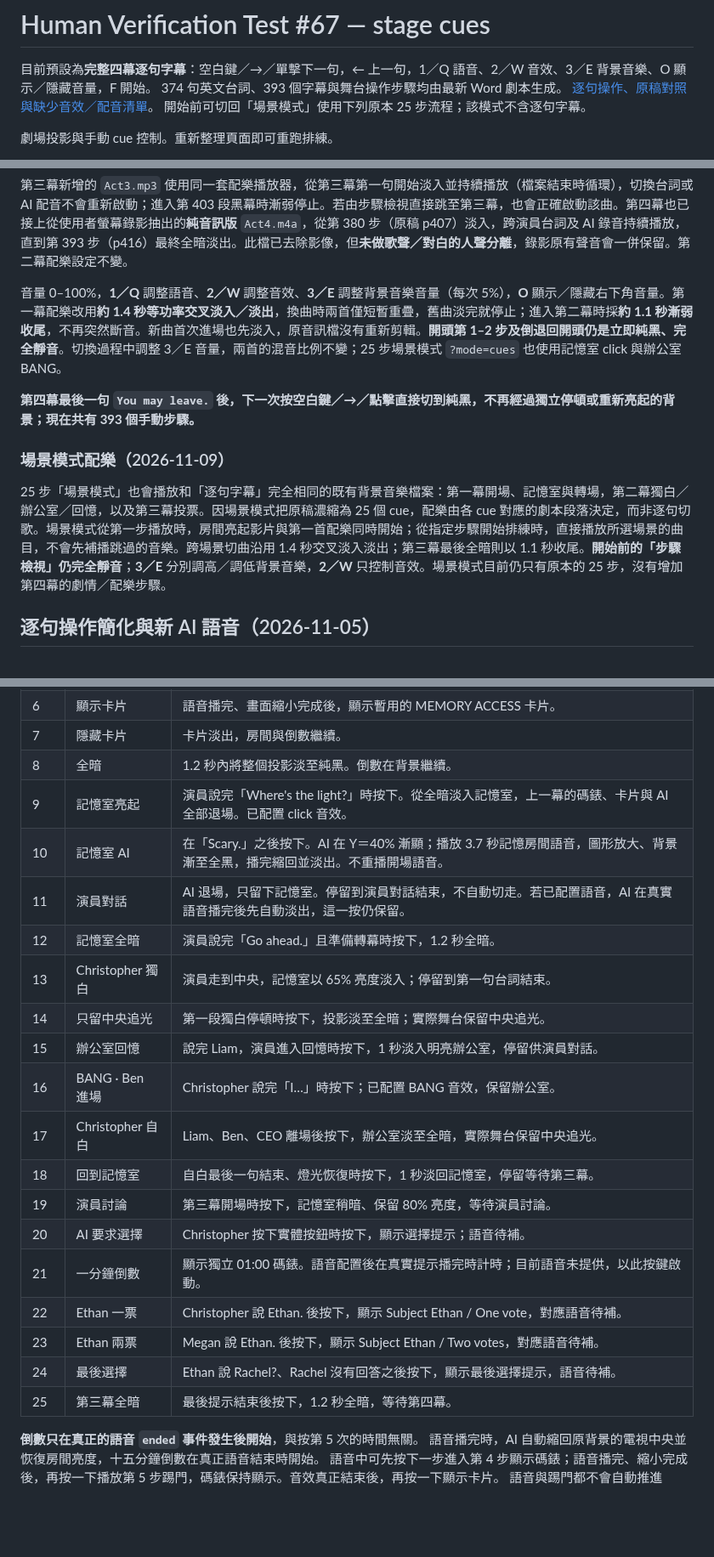
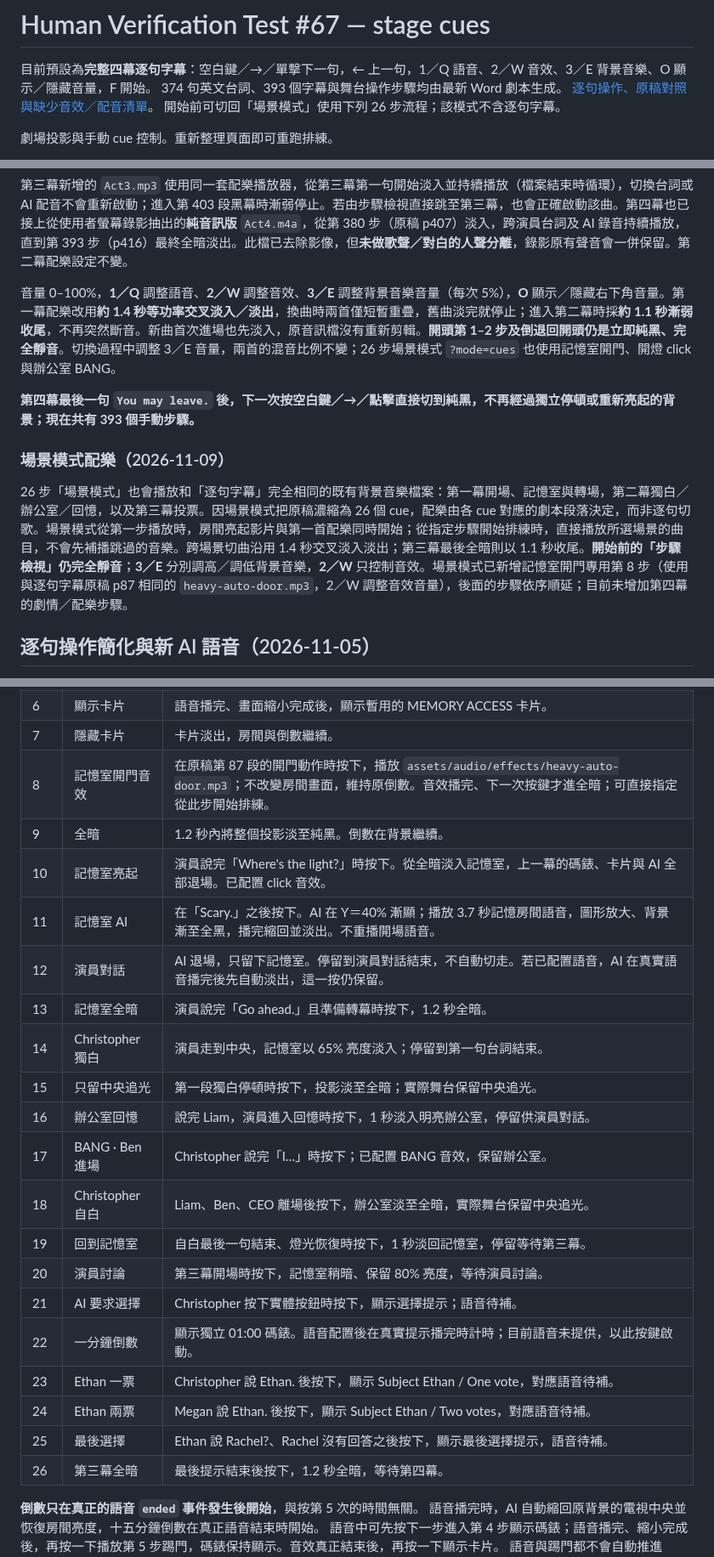
Before and after one commit to mymcworld3-droid/Ai-shape, a Markdown page: README.md, 3 parts joined by grey strips. Shown at 85% size. GitHub-like rendering; blank space fills up the shorter version.

Commit message:
Document memory-room door cue and updated scene-mode 26-step sequence

```diff
--- a/README.md
+++ b/README.md
@@ -3,7 +3,7 @@
 目前預設為**完整四幕逐句字幕**：空白鍵／→／單擊下一句，← 上一句，1／Q 語音、2／W 音效、3／E 背景音樂、O 顯示／隱藏音量，F 開始。
 374 句英文台詞、393 個字幕與舞台操作步驟均由最新 Word 劇本生成。
 [逐句操作、原稿對照與缺少音效／配音清單](docs/subtitles.md)。
-開始前可切回「場景模式」使用下列原本 25 步流程；該模式不含逐句字幕。
+開始前可切回「場景模式」使用下列 26 步流程；該模式不含逐句字幕。
 
 
 劇場投影與手動 cue 控制。重新整理頁面即可重跑排練。
@@ -46,13 +46,13 @@
 
 第三幕新增的 `Act3.mp3` 使用同一套配樂播放器，從第三幕第一句開始淡入並持續播放（檔案結束時循環），切換台詞或 AI 配音不會重新啟動；進入第 403 段黑幕時漸弱停止。若由步驟檢視直接跳至第三幕，也會正確啟動該曲。第四幕也已接上從使用者螢幕錄影抽出的**純音訊版** `Act4.m4a`，從第 380 步（原稿 p407）淡入，跨演員台詞及 AI 錄音持續播放，直到第 393 步（p416）最終全暗淡出。此檔已去除影像，但**未做歌聲／對白的人聲分離**，錄影原有聲音會一併保留。第二幕配樂設定不變。
 
-音量 0–100%，**1／Q** 調整語音、**2／W** 調整音效、**3／E** 調整背景音樂音量（每次 5%），**O** 顯示／隱藏右下角音量。第一幕配樂改用**約 1.4 秒等功率交叉淡入／淡出**，換曲時兩首僅短暫重疊，舊曲淡完就停止；進入第二幕時採**約 1.1 秒漸弱收尾**，不再突然斷音。新曲首次進場也先淡入，原音訊檔沒有重新剪輯。**開頭第 1–2 步及倒退回開頭仍是立即純黑、完全靜音**。切換過程中調整 3／E 音量，兩首的混音比例不變；25 步場景模式 `?mode=cues` 也使用記憶室 click 與辦公室 BANG。
+音量 0–100%，**1／Q** 調整語音、**2／W** 調整音效、**3／E** 調整背景音樂音量（每次 5%），**O** 顯示／隱藏右下角音量。第一幕配樂改用**約 1.4 秒等功率交叉淡入／淡出**，換曲時兩首僅短暫重疊，舊曲淡完就停止；進入第二幕時採**約 1.1 秒漸弱收尾**，不再突然斷音。新曲首次進場也先淡入，原音訊檔沒有重新剪輯。**開頭第 1–2 步及倒退回開頭仍是立即純黑、完全靜音**。切換過程中調整 3／E 音量，兩首的混音比例不變；26 步場景模式 `?mode=cues` 也使用記憶室開門、開燈 click 與辦公室 BANG。
 
 **第四幕最後一句 `You may leave.` 後，下一次按空白鍵／→／點擊直接切到純黑，不再經過獨立停頓或重新亮起的背景；現在共有 393 個手動步驟。**
 
 ### 場景模式配樂（2026-11-09）
 
-25 步「場景模式」也會播放和「逐句字幕」完全相同的既有背景音樂檔案：第一幕開場、記憶室與轉場，第二幕獨白／辦公室／回憶，以及第三幕投票。因場景模式把原稿濃縮為 25 個 cue，配樂由各 cue 對應的劇本段落決定，而非逐句切歌。場景模式從第一步播放時，房間亮起影片與第一首配樂同時開始；從指定步驟開始排練時，直接播放所選場景的曲目，不會先補播跳過的音樂。跨場景切曲沿用 1.4 秒交叉淡入淡出；第三幕最後全暗則以 1.1 秒收尾。**開始前的「步驟檢視」仍完全靜音**；**3／E** 分別調高／調低背景音樂，**2／W** 只控制音效。場景模式目前仍只有原本的 25 步，沒有增加第四幕的劇情／配樂步驟。
+26 步「場景模式」也會播放和「逐句字幕」完全相同的既有背景音樂檔案：第一幕開場、記憶室與轉場，第二幕獨白／辦公室／回憶，以及第三幕投票。因場景模式把原稿濃縮為 26 個 cue，配樂由各 cue 對應的劇本段落決定，而非逐句切歌。場景模式從第一步播放時，房間亮起影片與第一首配樂同時開始；從指定步驟開始排練時，直接播放所選場景的曲目，不會先補播跳過的音樂。跨場景切曲沿用 1.4 秒交叉淡入淡出；第三幕最後全暗則以 1.1 秒收尾。**開始前的「步驟檢視」仍完全靜音**；**3／E** 分別調高／調低背景音樂，**2／W** 只控制音效。場景模式已新增記憶室開門專用第 8 步（使用與逐句字幕原稿 p87 相同的 `heavy-auto-door.mp3`，2／W 調整音效音量），後面的步驟依序順延；目前未增加第四幕的劇情／配樂步驟。
 
 ## 逐句操作簡化與新 AI 語音（2026-11-05）
 
@@ -113,24 +113,25 @@
 | 5 | 踢門音效 | 保留碼錶並播放設定的音效；音效播完後等待下一個 cue。已接上使用者提供的踢門 WAV，約 0.51 秒。 |
 | 6 | 顯示卡片 | 語音播完、畫面縮小完成後，顯示暫用的 MEMORY ACCESS 卡片。 |
 | 7 | 隱藏卡片 | 卡片淡出，房間與倒數繼續。 |
-| 8 | 全暗 | 1.2 秒內將整個投影淡至純黑。倒數在背景繼續。 |
-| 9 | 記憶室亮起 | 演員說完「Where's the light?」時按下。從全暗淡入記憶室，上一幕的碼錶、卡片與 AI 全部退場。已配置 click 音效。 |
-| 10 | 記憶室 AI | 在「Scary.」之後按下。AI 在 Y＝40% 漸顯；播放 3.7 秒記憶房間語音，圖形放大、背景漸至全黑，播完縮回並淡出。不重播開場語音。 |
-| 11 | 演員對話 | AI 退場，只留下記憶室。停留到演員對話結束，不自動切走。若已配置語音，AI 在真實語音播完後先自動淡出，這一按仍保留。 |
-| 12 | 記憶室全暗 | 演員說完「Go ahead.」且準備轉幕時按下，1.2 秒全暗。 |
-| 13 | Christopher 獨白 | 演員走到中央，記憶室以 65% 亮度淡入；停留到第一句台詞結束。 |
-| 14 | 只留中央追光 | 第一段獨白停頓時按下，投影淡至全暗；實際舞台保留中央追光。 |
-| 15 | 辦公室回憶 | 說完 Liam，演員進入回憶時按下，1 秒淡入明亮辦公室，停留供演員對話。 |
-| 16 | BANG · Ben 進場 | Christopher 說完「I…」時按下；已配置 BANG 音效，保留辦公室。 |
-| 17 | Christopher 自白 | Liam、Ben、CEO 離場後按下，辦公室淡至全暗，實際舞台保留中央追光。 |
-| 18 | 回到記憶室 | 自白最後一句結束、燈光恢復時按下，1 秒淡回記憶室，停留等待第三幕。 |
-| 19 | 演員討論 | 第三幕開場時按下，記憶室稍暗、保留 80% 亮度，等待演員討論。 |
-| 20 | AI 要求選擇 | Christopher 按下實體按鈕時按下，顯示選擇提示；語音待補。 |
-| 21 | 一分鐘倒數 | 顯示獨立 01:00 碼錶。語音配置後在真實提示播完時計時；目前語音未提供，以此按鍵啟動。 |
-| 22 | Ethan 一票 | Christopher 說 Ethan. 後按下，顯示 Subject Ethan / One vote，對應語音待補。 |
-| 23 | Ethan 兩票 | Megan 說 Ethan. 後按下，顯示 Subject Ethan / Two votes，對應語音待補。 |
-| 24 | 最後選擇 | Ethan 說 Rachel?、Rachel 沒有回答之後按下，顯示最後選擇提示，語音待補。 |
-| 25 | 第三幕全暗 | 最後提示結束後按下，1.2 秒全暗，等待第四幕。 |
+| 8 | 記憶室開門音效 | 在原稿第 87 段的開門動作時按下，播放 `assets/audio/effects/heavy-auto-door.mp3`；不改變房間畫面，維持原倒數。音效播完、下一次按鍵才進全暗；可直接指定從此步開始排練。 |
+| 9 | 全暗 | 1.2 秒內將整個投影淡至純黑。倒數在背景繼續。 |
+| 10 | 記憶室亮起 | 演員說完「Where's the light?」時按下。從全暗淡入記憶室，上一幕的碼錶、卡片與 AI 全部退場。已配置 click 音效。 |
+| 11 | 記憶室 AI | 在「Scary.」之後按下。AI 在 Y＝40% 漸顯；播放 3.7 秒記憶房間語音，圖形放大、背景漸至全黑，播完縮回並淡出。不重播開場語音。 |
+| 12 | 演員對話 | AI 退場，只留下記憶室。停留到演員對話結束，不自動切走。若已配置語音，AI 在真實語音播完後先自動淡出，這一按仍保留。 |
+| 13 | 記憶室全暗 | 演員說完「Go ahead.」且準備轉幕時按下，1.2 秒全暗。 |
+| 14 | Christopher 獨白 | 演員走到中央，記憶室以 65% 亮度淡入；停留到第一句台詞結束。 |
+| 15 | 只留中央追光 | 第一段獨白停頓時按下，投影淡至全暗；實際舞台保留中央追光。 |
+| 16 | 辦公室回憶 | 說完 Liam，演員進入回憶時按下，1 秒淡入明亮辦公室，停留供演員對話。 |
+| 17 | BANG · Ben 進場 | Christopher 說完「I…」時按下；已配置 BANG 音效，保留辦公室。 |
+| 18 | Christopher 自白 | Liam、Ben、CEO 離場後按下，辦公室淡至全暗，實際舞台保留中央追光。 |
+| 19 | 回到記憶室 | 自白最後一句結束、燈光恢復時按下，1 秒淡回記憶室，停留等待第三幕。 |
+| 20 | 演員討論 | 第三幕開場時按下，記憶室稍暗、保留 80% 亮度，等待演員討論。 |
+| 21 | AI 要求選擇 | Christopher 按下實體按鈕時按下，顯示選擇提示；語音待補。 |
+| 22 | 一分鐘倒數 | 顯示獨立 01:00 碼錶。語音配置後在真實提示播完時計時；目前語音未提供，以此按鍵啟動。 |
+| 23 | Ethan 一票 | Christopher 說 Ethan. 後按下，顯示 Subject Ethan / One vote，對應語音待補。 |
+| 24 | Ethan 兩票 | Megan 說 Ethan. 後按下，顯示 Subject Ethan / Two votes，對應語音待補。 |
+| 25 | 最後選擇 | Ethan 說 Rachel?、Rachel 沒有回答之後按下，顯示最後選擇提示，語音待補。 |
+| 26 | 第三幕全暗 | 最後提示結束後按下，1.2 秒全暗，等待第四幕。 |
 
 **倒數只在真正的語音 `ended` 事件發生後開始**，與按第 5 次的時間無關。
 語音播完時，AI 自動縮回原背景的電視中央並恢復房間亮度，十五分鐘倒數在真正語音結束時開始。
```
Also changed, not shown: other parts of README.md (+3 -3 lines).
